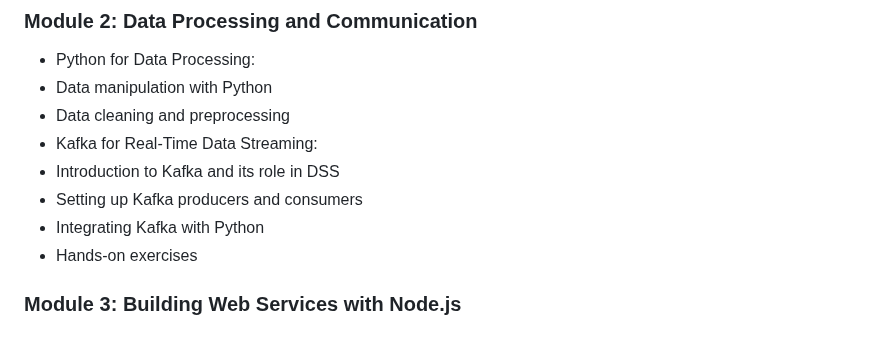
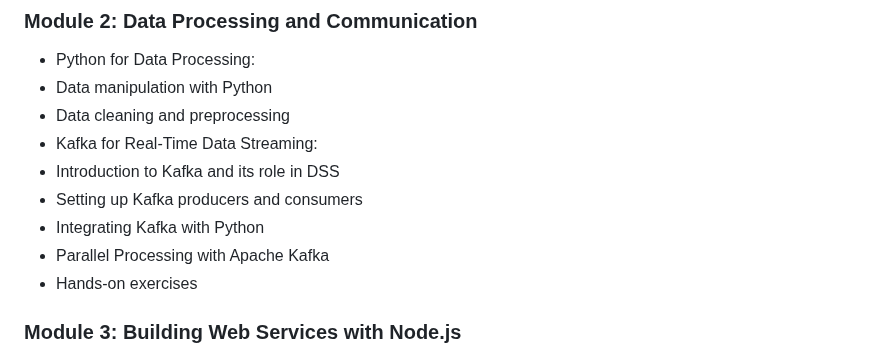
Before and after one commit to cllckn/decision-support-systems, a Markdown page: README.md, the part around the change. Rendered like a GitHub page.

Commit message:
Course Syllabus

```diff
--- a/README.md
+++ b/README.md
@@ -23,6 +23,7 @@ The course will cover the following topics:
 * Introduction to Kafka and its role in DSS
 * Setting up Kafka producers and consumers
 * Integrating Kafka with Python
+* Parallel Processing with Apache Kafka
 * Hands-on exercises
 
 ### Module 3: Building Web Services with Node.js
```
